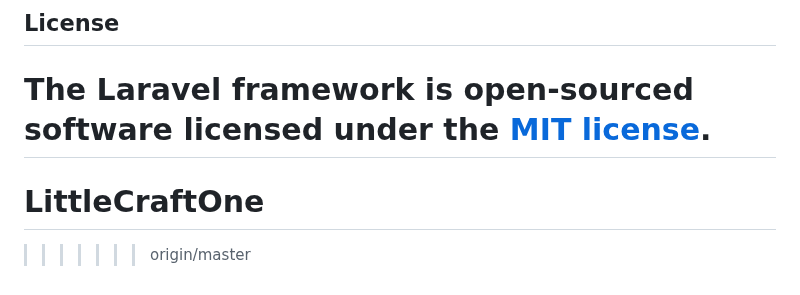
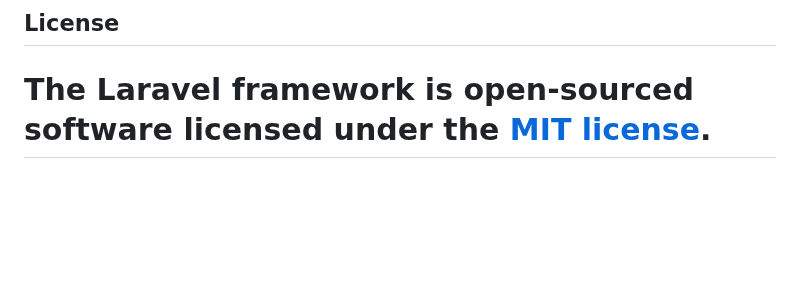
Before and after one commit to pruthvih29/LittleCraftOne, a Markdown page: README.md, the part around the change. GitHub-like rendering; blank space fills up the shorter version.

Commit message:
Resolve conflicts in README.md

```diff
--- a/README.md
+++ b/README.md
@@ -64,5 +64,3 @@ If you discover a security vulnerability within Laravel, please send an e-mail t
 
 The Laravel framework is open-sourced software licensed under the [MIT license](https://opensource.org/licenses/MIT).
 =======
-# LittleCraftOne
->>>>>>> origin/master
```
